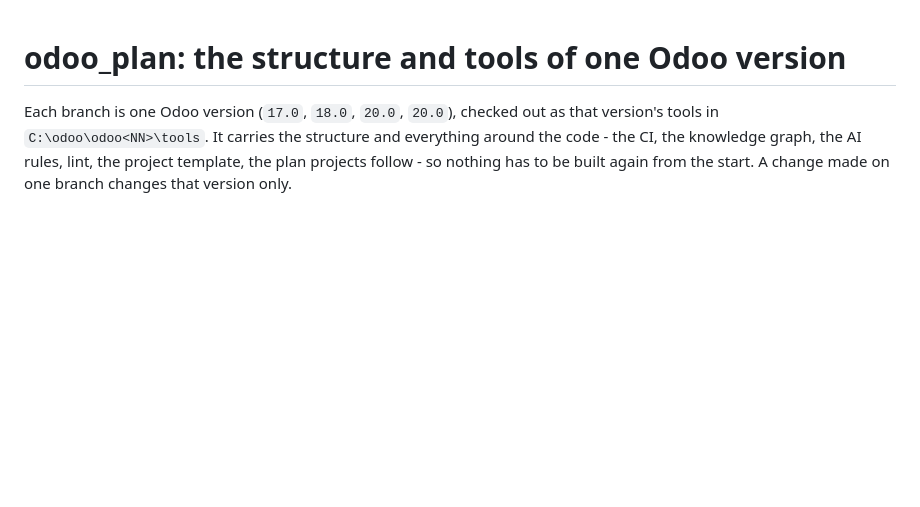
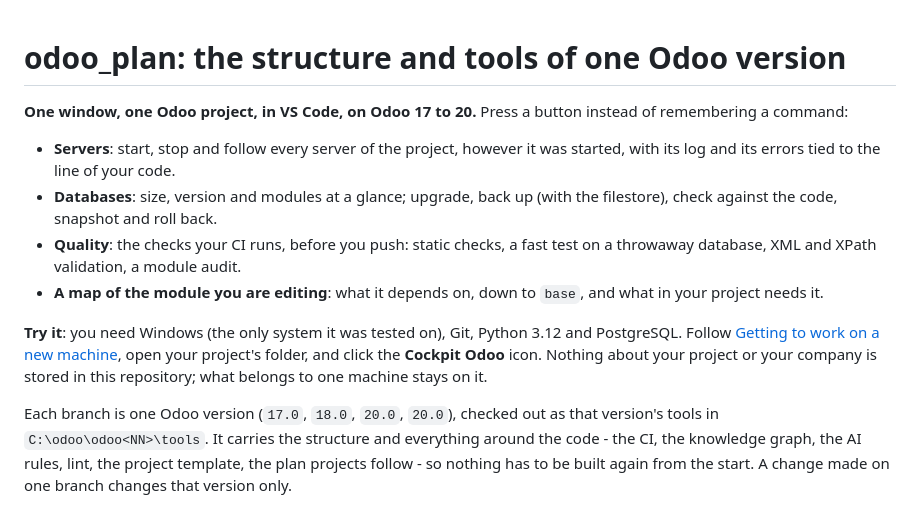
Before and after one commit to HosamAE/odoo_plan, a Markdown page: README.md, the part around one of its changes. GitHub-like rendering; blank space fills up the shorter version.

Commit message:
[REF] tools: 20.0 generated from main (sync-versions)

```diff
--- a/README.md
+++ b/README.md
@@ -1,4 +1,13 @@
 # odoo_plan: the structure and tools of one Odoo version
+
+**One window, one Odoo project, in VS Code, on Odoo 17 to 20.** Press a button instead of remembering a command:
+
+- **Servers**: start, stop and follow every server of the project, however it was started, with its log and its errors tied to the line of your code.
+- **Databases**: size, version and modules at a glance; upgrade, back up (with the filestore), check against the code, snapshot and roll back.
+- **Quality**: the checks your CI runs, before you push: static checks, a fast test on a throwaway database, XML and XPath validation, a module audit.
+- **A map of the module you are editing**: what it depends on, down to `base`, and what in your project needs it.
+
+**Try it**: you need Windows (the only system it was tested on), Git, Python 3.12 and PostgreSQL. Follow [Getting to work on a new machine](#getting-to-work-on-a-new-machine), open your project's folder, and click the **Cockpit Odoo** icon. Nothing about your project or your company is stored in this repository; what belongs to one machine stays on it.
 
 Each branch is one Odoo version (`17.0`, `18.0`, `20.0`, `20.0`), checked out as that version's tools in `C:\odoo\odoo<NN>\tools`. It carries the structure and everything around the code - the CI, the knowledge graph, the AI rules, lint, the project template, the plan projects follow - so nothing has to be built again from the start. A change made on one branch changes that version only.
 
```
Also changed, not shown: other parts of README.md (+14 -0 lines), vscode-extension/CHANGELOG.md (+5 -0 lines), vscode-extension/README.md (+1 -1 lines), vscode-extension/media/screenshots/databases.png, 3 other files.
